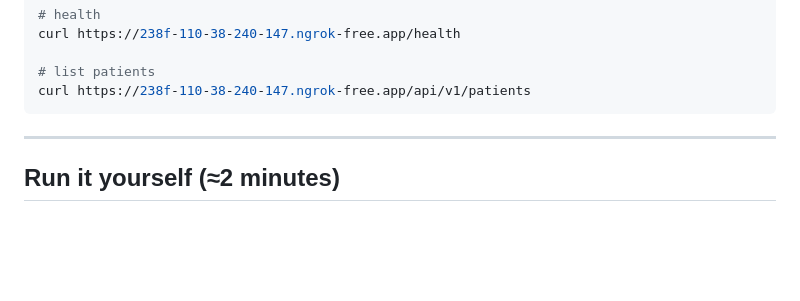
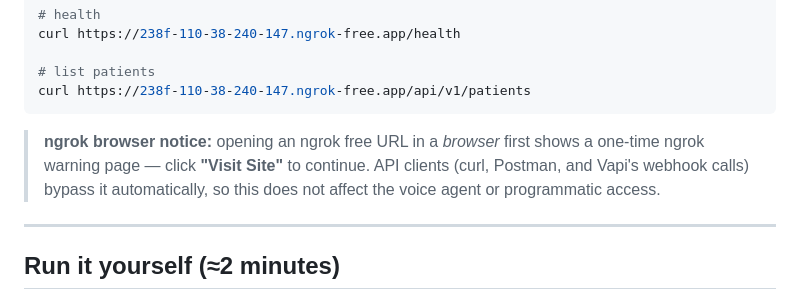
Before and after one commit to Huzaifa-ali/voice-ai-patient-registration, a Markdown page: DEPLOYMENT.md, the part around the change. GitHub-like rendering; blank space fills up the shorter version.

Commit message:
Document ngrok browser-warning behaviour for reviewers

````diff
--- a/DEPLOYMENT.md
+++ b/DEPLOYMENT.md
@@ -48,6 +48,11 @@ curl https://238f-110-38-240-147.ngrok-free.app/health
 # list patients
 curl https://238f-110-38-240-147.ngrok-free.app/api/v1/patients
 ```
+
+> **ngrok browser notice:** opening an ngrok free URL in a *browser* first shows a
+> one-time ngrok warning page — click **"Visit Site"** to continue. API clients (curl,
+> Postman, and Vapi's webhook calls) bypass it automatically, so this does not affect the
+> voice agent or programmatic access.
 
 ---
 
````
